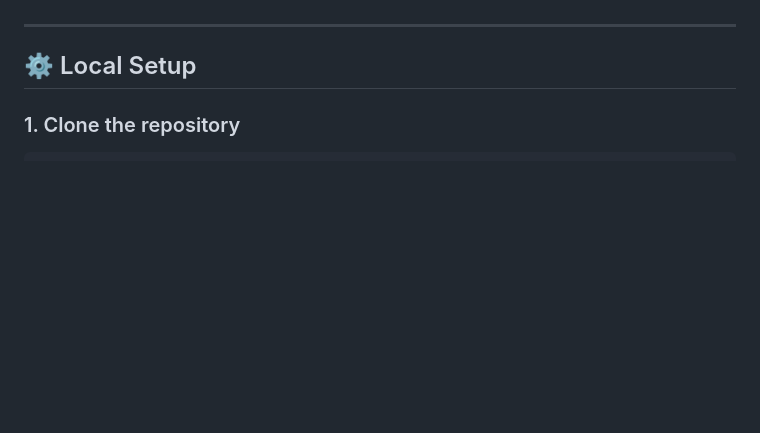
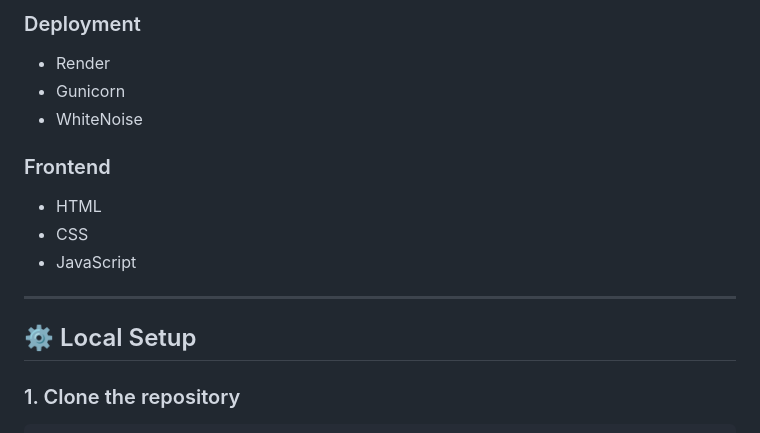
Before and after one commit to Juliya-L/finance-tracker, a Markdown page: README.md, the part around one of its changes. GitHub-like rendering; blank space fills up the shorter version.

```diff
--- a/README.md
+++ b/README.md
@@ -28,3 +63,12 @@ REST API for personal finance management built with Django REST Framework.
+### Deployment
+- Render
+- Gunicorn
+- WhiteNoise
+
+### Frontend
+- HTML
+- CSS
+- JavaScript
 ---
 
 ## ⚙️ Local Setup
```
Also changed, not shown: other parts of README.md (+92 -24 lines).
